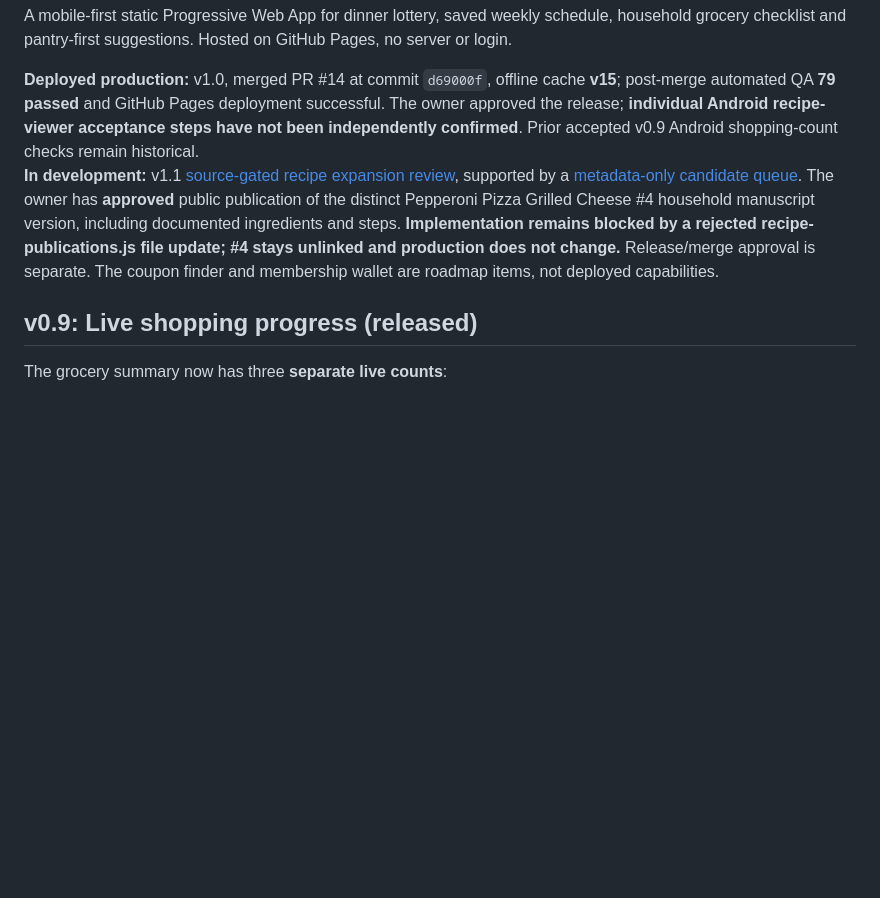
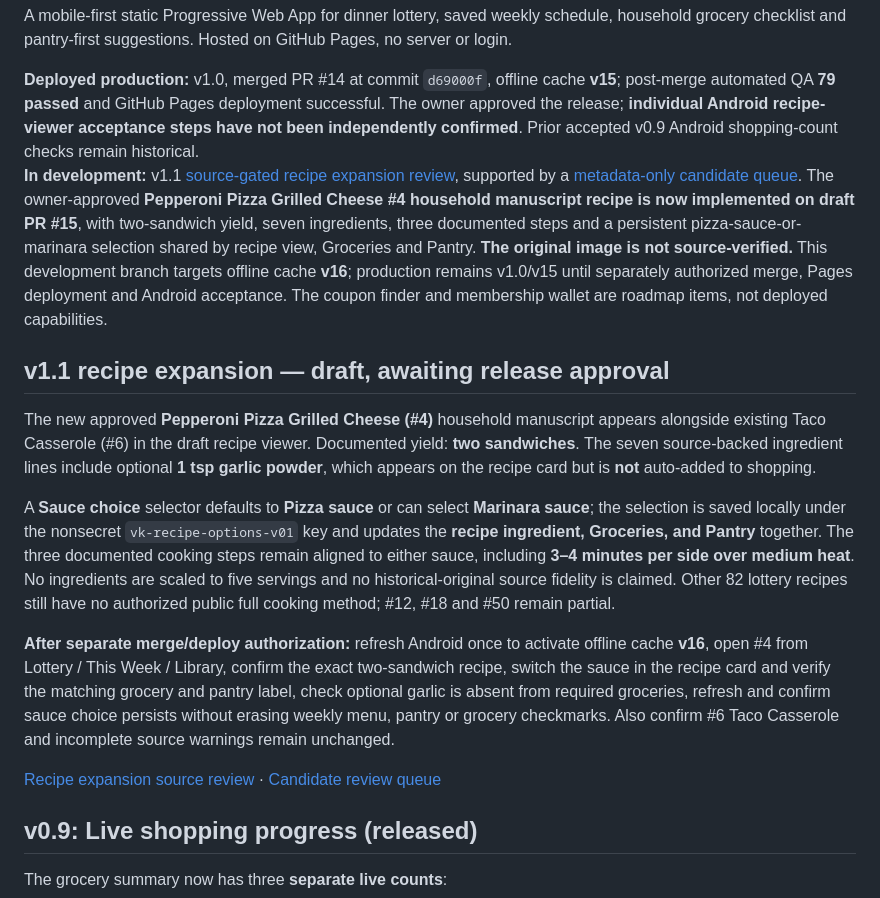
Before and after one commit to wesleykeeney-dotcom/Vale-Keeney-Menu-Lottery-, a Markdown page: README.md, the part around the change. Drawn GitHub-style; blank space fills up the shorter version.

Commit message:
docs(v1.1): document second recipe and sauce-choice Android acceptance, preserve v1.0 production status

```diff
--- a/README.md
+++ b/README.md
@@ -12,7 +12,17 @@ These are **design and development requirements**, not a claim that a recipe vie
 A mobile-first static Progressive Web App for dinner lottery, saved weekly schedule, household grocery checklist and pantry-first suggestions. Hosted on GitHub Pages, no server or login.
 
 **Deployed production:** v1.0, merged PR #14 at commit `d69000f`, offline cache **v15**; post-merge automated QA **79 passed** and GitHub Pages deployment successful. The owner approved the release; **individual Android recipe-viewer acceptance steps have not been independently confirmed**. Prior accepted v0.9 Android shopping-count checks remain historical.
-**In development:** v1.1 [source-gated recipe expansion review](docs/v1.1-recipe-expansion-review.md), supported by a [metadata-only candidate queue](docs/v1.1-recipe-expansion-queue.json). The owner has **approved** public publication of the distinct Pepperoni Pizza Grilled Cheese #4 household manuscript version, including documented ingredients and steps. **Implementation remains blocked by a rejected recipe-publications.js file update; #4 stays unlinked and production does not change.** Release/merge approval is separate. The coupon finder and membership wallet are roadmap items, not deployed capabilities.
+**In development:** v1.1 [source-gated recipe expansion review](docs/v1.1-recipe-expansion-review.md), supported by a [metadata-only candidate queue](docs/v1.1-recipe-expansion-queue.json). The owner-approved **Pepperoni Pizza Grilled Cheese #4 household manuscript recipe is now implemented on draft PR #15**, with two-sandwich yield, seven ingredients, three documented steps and a persistent pizza-sauce-or-marinara selection shared by recipe view, Groceries and Pantry. **The original image is not source-verified.** This development branch targets offline cache **v16**; production remains v1.0/v15 until separately authorized merge, Pages deployment and Android acceptance. The coupon finder and membership wallet are roadmap items, not deployed capabilities.
+
+## v1.1 recipe expansion — draft, awaiting release approval
+
+The new approved **Pepperoni Pizza Grilled Cheese (#4)** household manuscript appears alongside existing Taco Casserole (#6) in the draft recipe viewer. Documented yield: **two sandwiches**. The seven source-backed ingredient lines include optional **1 tsp garlic powder**, which appears on the recipe card but is **not** auto-added to shopping.
+
+A **Sauce choice** selector defaults to **Pizza sauce** or can select **Marinara sauce**; the selection is saved locally under the nonsecret `vk-recipe-options-v01` key and updates the **recipe ingredient, Groceries, and Pantry** together. The three documented cooking steps remain aligned to either sauce, including **3–4 minutes per side over medium heat**. No ingredients are scaled to five servings and no historical-original source fidelity is claimed. Other 82 lottery recipes still have no authorized public full cooking method; #12, #18 and #50 remain partial.
+
+**After separate merge/deploy authorization:** refresh Android once to activate offline cache **v16**, open #4 from Lottery / This Week / Library, confirm the exact two-sandwich recipe, switch the sauce in the recipe card and verify the matching grocery and pantry label, check optional garlic is absent from required groceries, refresh and confirm sauce choice persists without erasing weekly menu, pantry or grocery checkmarks. Also confirm #6 Taco Casserole and incomplete source warnings remain unchanged.
+
+[Recipe expansion source review](docs/v1.1-recipe-expansion-review.md) · [Candidate review queue](docs/v1.1-recipe-expansion-queue.json)
 
 ## v0.9: Live shopping progress (released)
 
```
